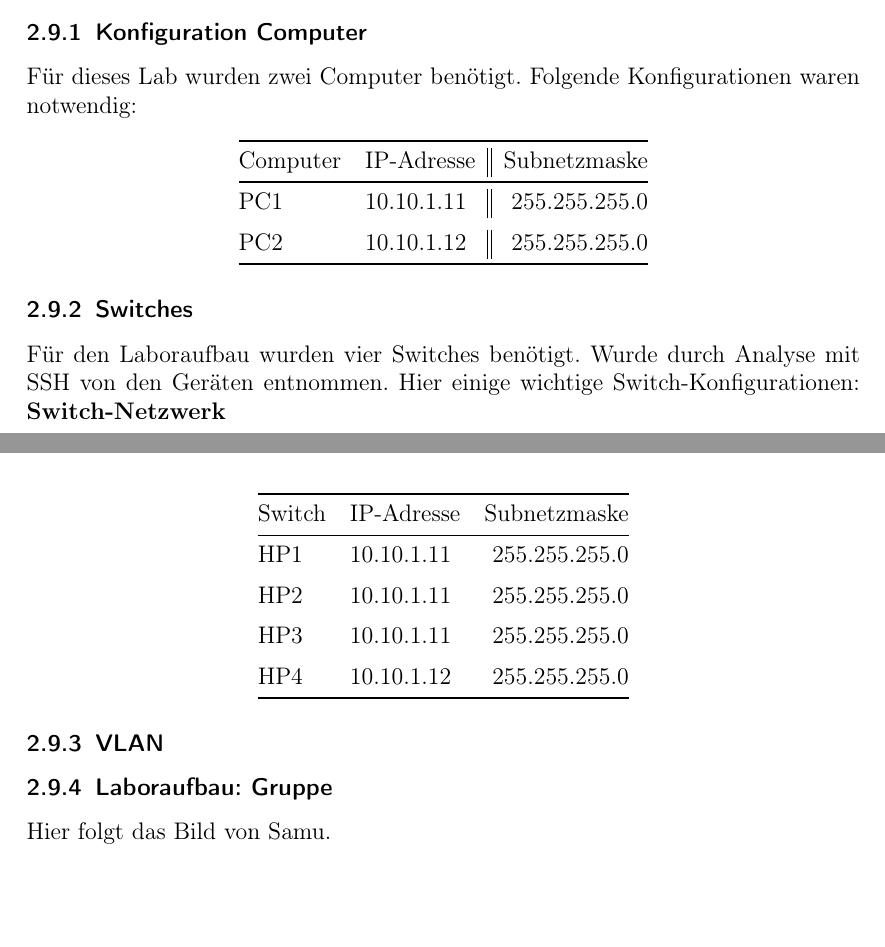
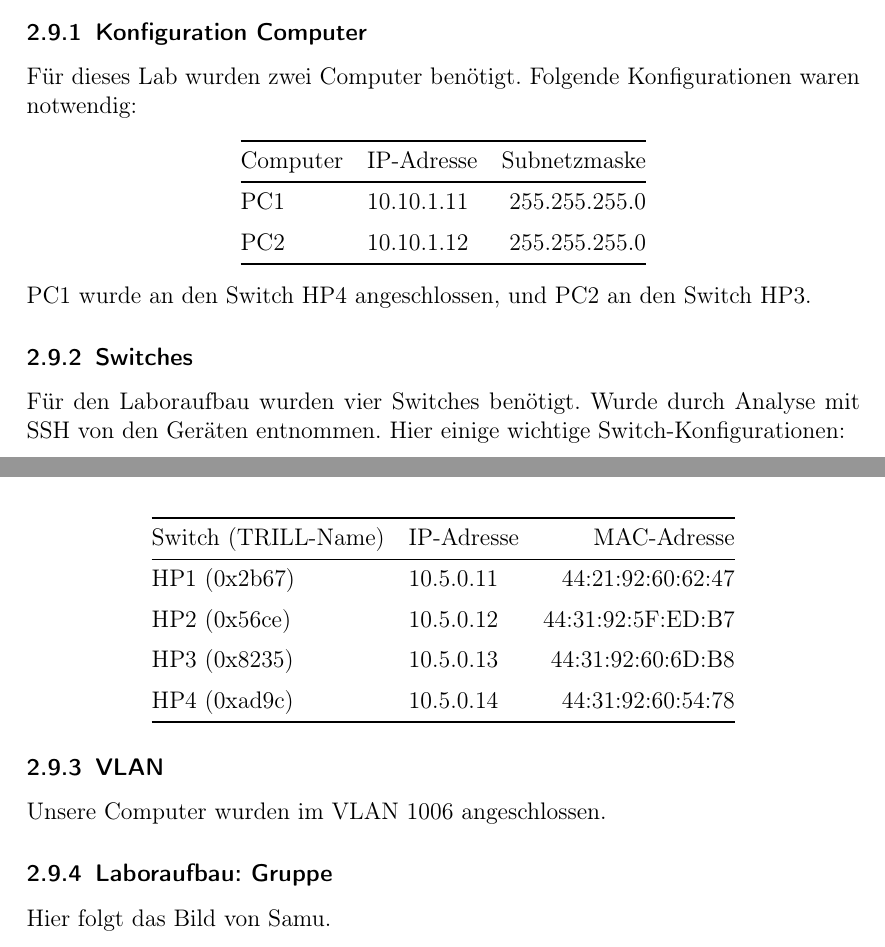
Before and after one commit to develmusa/CldInf-Labs, a LaTeX document (Lab07/Lab07_GiorgioVincenti&SamuelKrieg.tex): two parts of pages 12 and 13 of 14, joined at a grey line, cut so that both start at the same text, the shorter picture padded with empty space. Compiled offline with pdfLaTeX.

Commit message:
anpassung lab

```diff
--- a/Lab07/Lab07_GiorgioVincenti&SamuelKrieg.tex
+++ b/Lab07/Lab07_GiorgioVincenti&SamuelKrieg.tex
@@ -281,7 +281,7 @@ display ip routing-table\\
 \subsubsection{Konfiguration Computer}
 Für dieses Lab wurden zwei Computer benötigt. Folgende Konfigurationen waren notwendig:
 \begin{center}
-    \begin{tabular}{@{} l l | | r@{}}\toprule
+    \begin{tabular}{@{} l l r@{}}\toprule
     {Computer} & {IP-Adresse} & {Subnetzmaske}\\ \midrule
     PC1 & 10.10.1.11 & 255.255.255.0\\ \addlinespace
     PC2 & 10.10.1.12 & 255.255.255.0\\
@@ -289,20 +289,23 @@ Für dieses Lab wurden zwei Computer benötigt. Folgende Konfigurationen waren n
     \end{tabular}
 \end{center}
 
+\noindent PC1 wurde an den Switch HP4 angeschlossen, und PC2 an den Switch HP3.
+
 \subsubsection{Switches}
 Für den Laboraufbau wurden vier Switches benötigt. Wurde durch Analyse mit SSH von den Geräten entnommen. Hier einige wichtige Switch-Konfigurationen:
-\textbf{Switch-Netzwerk}
 \begin{center}
     \begin{tabular}{@{} l l r@{}}\toprule
-    {Switch} & {IP-Adresse} & {Subnetzmaske}\\ \midrule
-    HP1 & 10.10.1.11 & 255.255.255.0\\ \addlinespace
-    HP2 & 10.10.1.11 & 255.255.255.0\\ \addlinespace
-    HP3 & 10.10.1.11 & 255.255.255.0\\ \addlinespace
-    HP4 & 10.10.1.12 & 255.255.255.0\\
+    {Switch (TRILL-Name)} & {IP-Adresse} & {MAC-Adresse}\\ \midrule
+    HP1 (0x2b67) & 10.5.0.11 & 44:21:92:60:62:47\\ \addlinespace
+    HP2 (0x56ce) & 10.5.0.12 & 44:31:92:5F:ED:B7\\ \addlinespace
+    HP3 (0x8235) & 10.5.0.13 & 44:31:92:60:6D:B8\\ \addlinespace
+    HP4 (0xad9c) & 10.5.0.14 & 44:31:92:60:54:78\\
     \bottomrule
     \end{tabular}
 \end{center}
+
 \subsubsection{VLAN}
+Unsere Computer wurden im VLAN 1006 angeschlossen.
 
 \subsubsection{Laboraufbau: Gruppe}
 Hier folgt das Bild von Samu.
```
